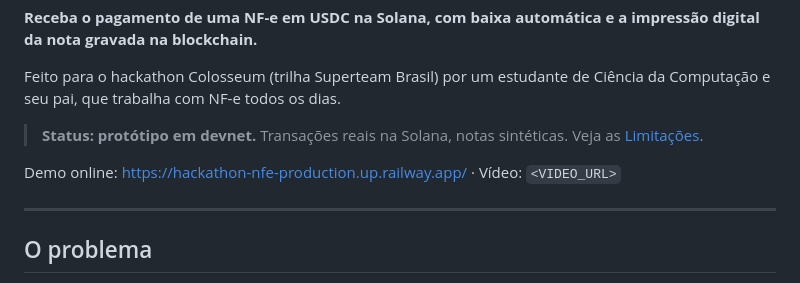
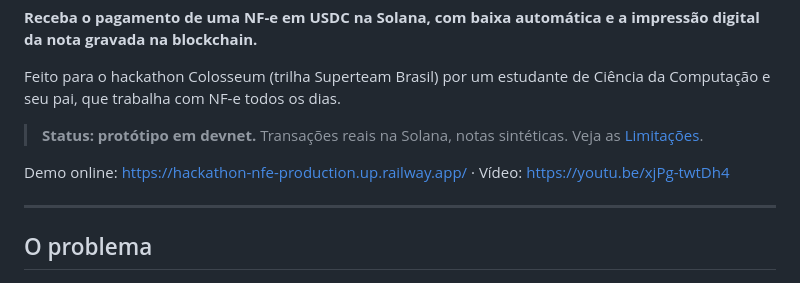
Before and after one commit to VINIX019/hackathon-nfe, a Markdown page: README.pt-BR.md, the part around the change. Rendered like a GitHub page.

Commit message:
Fix demo video link in README.pt-BR.md
Updated demo video link in README.pt-BR.md.

```diff
--- a/README.pt-BR.md
+++ b/README.pt-BR.md
@@ -8,7 +8,7 @@ Feito para o hackathon Colosseum (trilha Superteam Brasil) por um estudante de C
 
 > **Status: protótipo em devnet.** Transações reais na Solana, notas sintéticas. Veja as [Limitações](#limitações-leia-primeiro).
 
-Demo online: https://hackathon-nfe-production.up.railway.app/ · Vídeo: `<VIDEO_URL>`
+Demo online: https://hackathon-nfe-production.up.railway.app/ · Vídeo: https://youtu.be/xjPg-twtDh4
 
 ---
 
```
